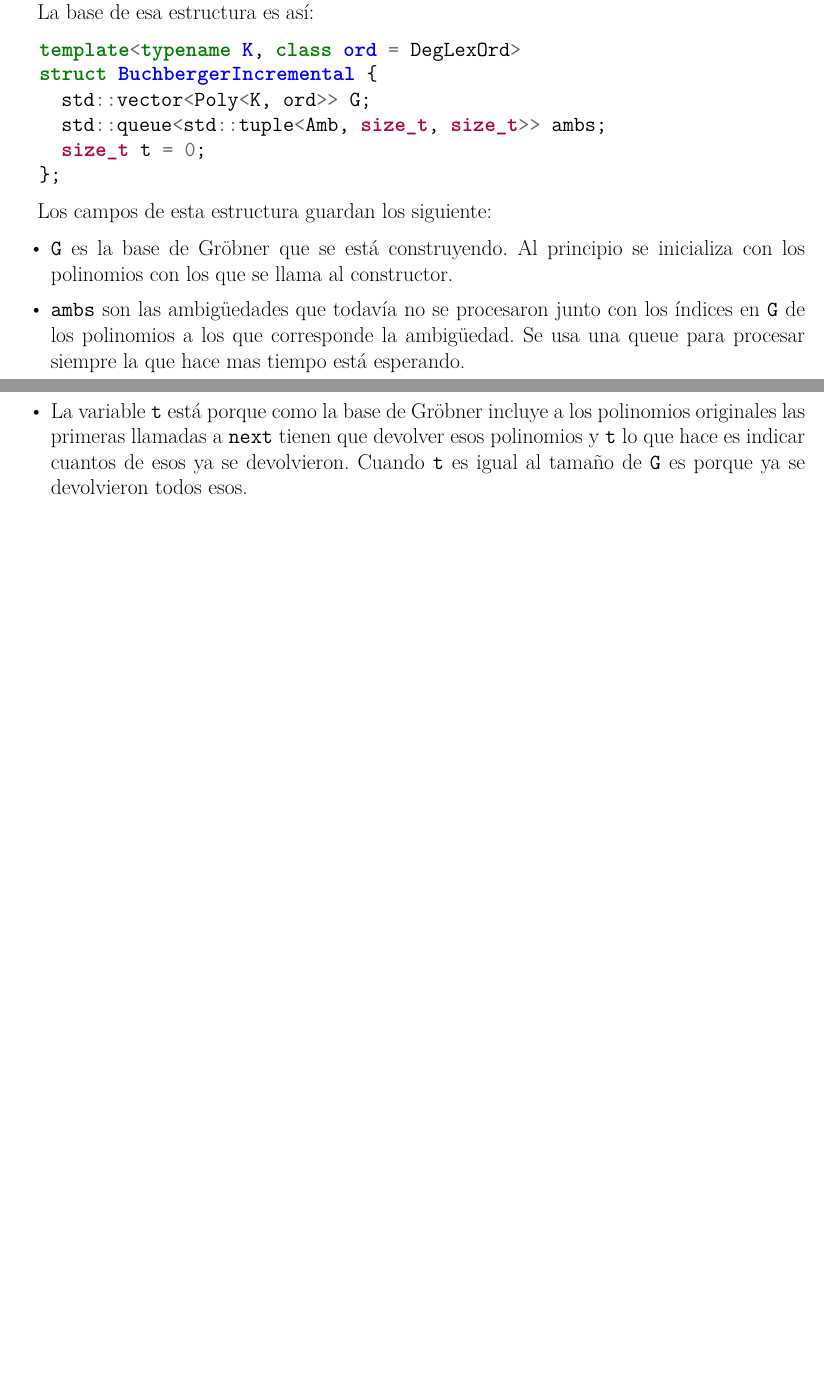
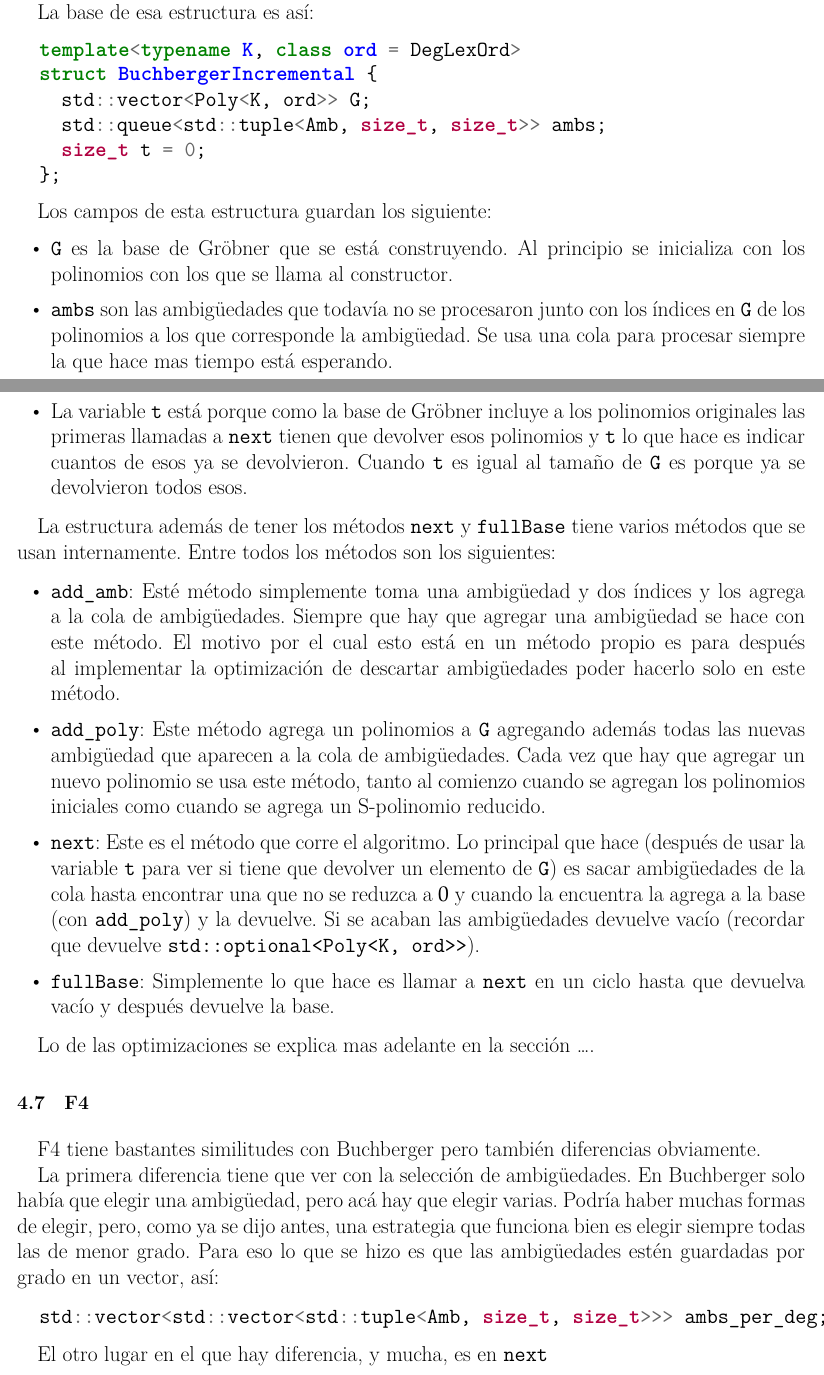
Before and after one commit to IvanRenison/Tesis-Licenciatura, a LaTeX thesis (Tesis.tex): two parts of pages 33 and 34 of 35, joined at a grey line, cut so that both start at the same text, the shorter picture padded with empty space. Compiled offline with XeLaTeX.

```diff
--- a/Tesis.tex
+++ b/Tesis.tex
@@ -1414,11 +1410,33 @@
 
 \begin{itemize}
   \item \texttt{G} es la base de Gröbner que se está construyendo. Al principio se inicializa con los polinomios con los que se llama al constructor.
-  \item \texttt{ambs} son las ambigüedades que todavía no se procesaron junto con los índices en \texttt{G} de los polinomios a los que corresponde la ambigüedad. Se usa una queue para procesar siempre la que hace mas tiempo está esperando.
+  \item \texttt{ambs} son las ambigüedades que todavía no se procesaron junto con los índices en \texttt{G} de los polinomios a los que corresponde la ambigüedad. Se usa una cola para procesar siempre la que hace mas tiempo está esperando.
   \item La variable \texttt{t} está porque como la base de Gröbner incluye a los polinomios originales las primeras llamadas a \texttt{next} tienen que devolver esos polinomios y \texttt{t} lo que hace es indicar cuantos de esos ya se devolvieron. Cuando \texttt{t} es igual al tamaño de \texttt{G} es porque ya se devolvieron todos esos.
 \end{itemize}
 
-% La estructura además de tener los métodos \texttt{next} y
+La estructura además de tener los métodos \texttt{next} y \texttt{fullBase} tiene varios métodos que se usan internamente. Entre todos los métodos son los siguientes:
+
+\begin{itemize}
+  \item \texttt{add\_amb}: Esté método simplemente toma una ambigüedad y dos índices y los agrega a la cola de ambigüedades. Siempre que hay que agregar una ambigüedad se hace con este método. El motivo por el cual esto está en un método propio es para después al implementar la optimización de descartar ambigüedades poder hacerlo solo en este método.
+  \item \texttt{add\_poly}: Este método agrega un polinomios a \texttt{G} agregando además todas las nuevas ambigüedad que aparecen a la cola de ambigüedades. Cada vez que hay que agregar un nuevo polinomio se usa este método, tanto al comienzo cuando se agregan los polinomios iniciales como cuando se agrega un S-polinomio reducido.
+  \item \texttt{next}: Este es el método que corre el algoritmo. Lo principal que hace (después de usar la variable \texttt{t} para ver si tiene que devolver un elemento de \texttt{G}) es sacar ambigüedades de la cola hasta encontrar una que no se reduzca a $0$ y cuando la encuentra la agrega a la base (con \texttt{add\_poly}) y la devuelve. Si se acaban las ambigüedades devuelve vacío (recordar que devuelve \texttt{std::optional<Poly<K, ord>>}).
+  \item \texttt{fullBase}: Simplemente lo que hace es llamar a \texttt{next} en un ciclo hasta que devuelva vacío y después devuelve la base.
+\end{itemize}
+
+Lo de las optimizaciones se explica mas adelante en la sección …. % Agregar referencia cuando esté
+
+
+\section{F4}
+
+F4 tiene bastantes similitudes con Buchberger pero también diferencias obviamente.
+
+La primera diferencia tiene que ver con la selección de ambigüedades. En Buchberger solo había que elegir una ambigüedad, pero acá hay que elegir varias. Podría haber muchas formas de elegir, pero, como ya se dijo antes, una estrategia que funciona bien es elegir siempre todas las de menor grado. Para eso lo que se hizo es que las ambigüedades estén guardadas por grado en un vector, así:
+
+\begin{minted}{C++}
+  std::vector<std::vector<std::tuple<Amb, size_t, size_t>>> ambs_per_deg;
+\end{minted}
+
+El otro lugar en el que hay diferencia, y mucha, es en \texttt{next}
 
 \chapter{Bibliografía}
 
```
Also changed, not shown: Tesis.tex (14 more changed lines).
